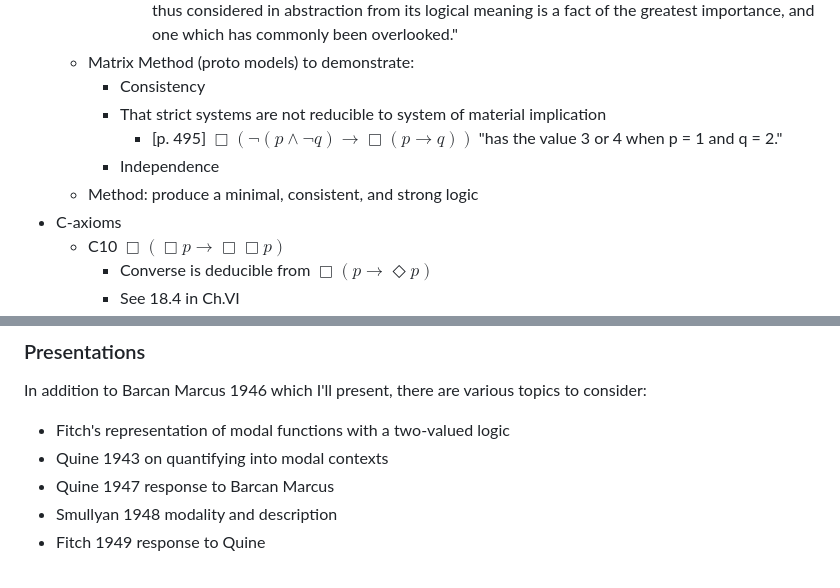
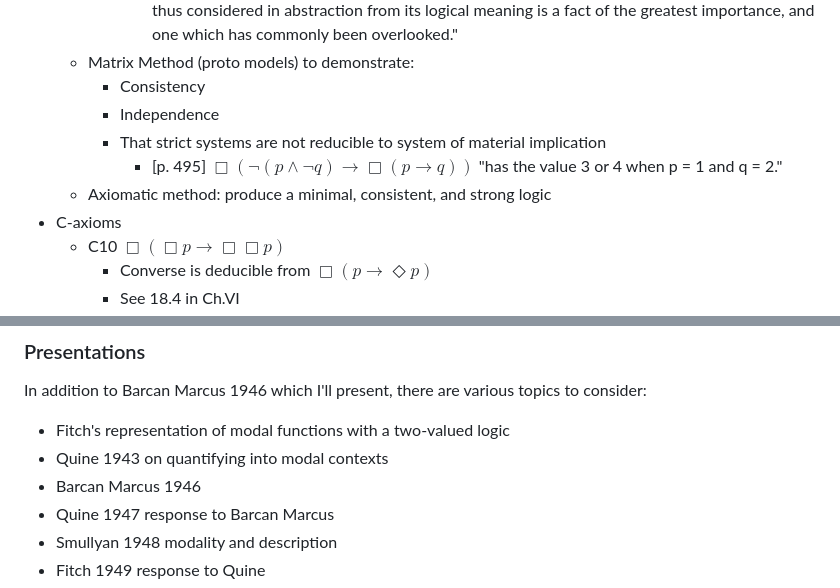
Before and after one commit to benbrastmckie/ModalHistory, a Markdown page: 1_modal_logic/01_week/01_week.md, 2 parts joined by grey strips. Rendered like a GitHub page.

```diff
--- a/1_modal_logic/01_week/01_week.md
+++ b/1_modal_logic/01_week/01_week.md
@@ -123,10 +127,10 @@
       - [p. 233] "A truth-value system is essentially an abstract mathematical structure. It becomes a system of logical truth only by  interpretation. That the structure of a logical calculus can be  thus considered in abstraction from its logical meaning is a fact  of the greatest importance, and one which has commonly been  overlooked."
   - Matrix Method (proto models) to demonstrate:
     - Consistency
+    - Independence
     - That strict systems are not reducible to system of material implication
       - [p. 495] $\Box(\neg(p \wedge \neg q) \rightarrow \Box(p \rightarrow q))$ "has the value 3 or 4 when p = 1 and q = 2."
-    - Independence
-  - Method: produce a minimal, consistent, and strong logic
+  - Axiomatic method: produce a minimal, consistent, and strong logic
 - C-axioms
   - C10 $\Box(\Box p \rightarrow \Box\Box p)$
     - Converse is deducible from $\Box(p \rightarrow \Diamond p)$
@@ -189,6 +193,7 @@ In addition to Barcan Marcus 1946 which I'll present, there are various topics t
 
 - Fitch's representation of modal functions with a two-valued logic
 - Quine 1943 on quantifying into modal contexts
+- Barcan Marcus 1946
 - Quine 1947 response to Barcan Marcus
 - Smullyan 1948 modality and description
 - Fitch 1949 response to Quine
```
Also changed, not shown: other parts of 1_modal_logic/01_week/01_week.md (+20 -16 lines), presentations.md (deleted, +0 -33 lines).
